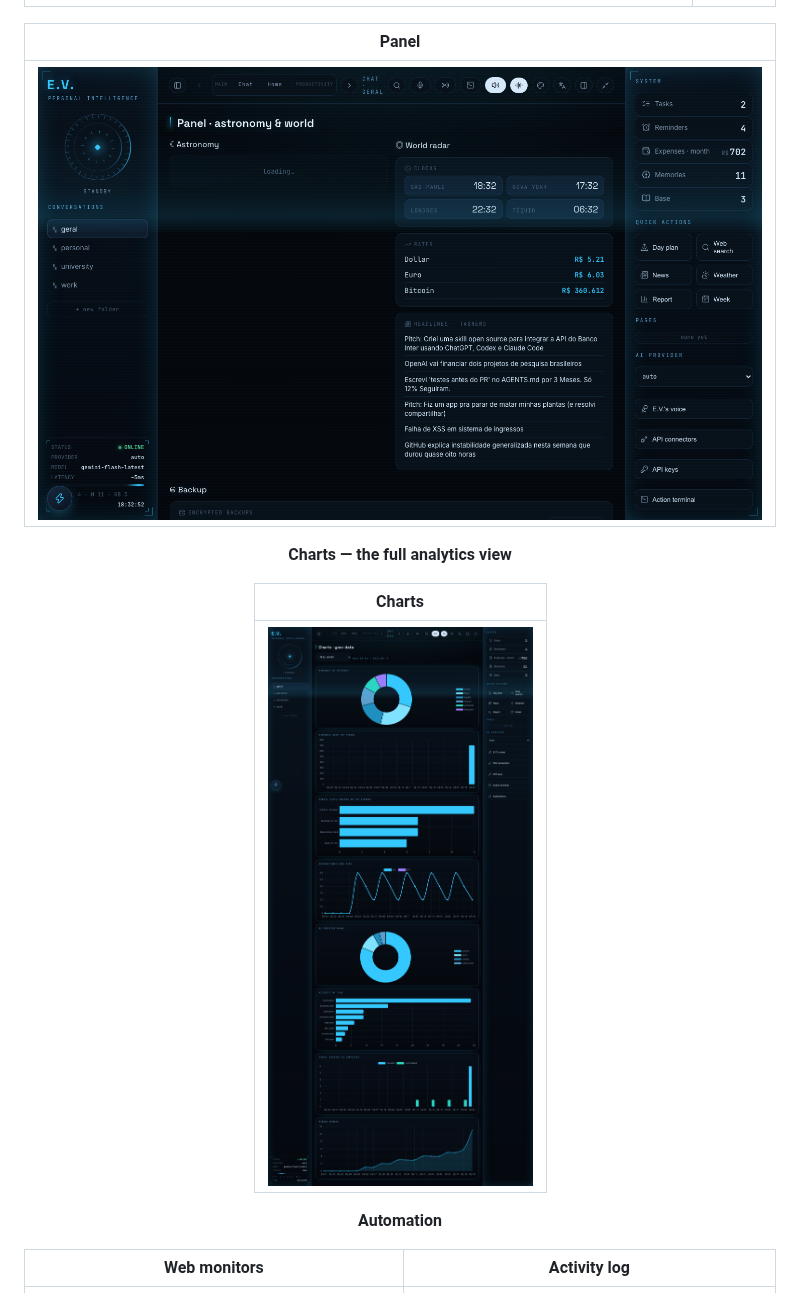
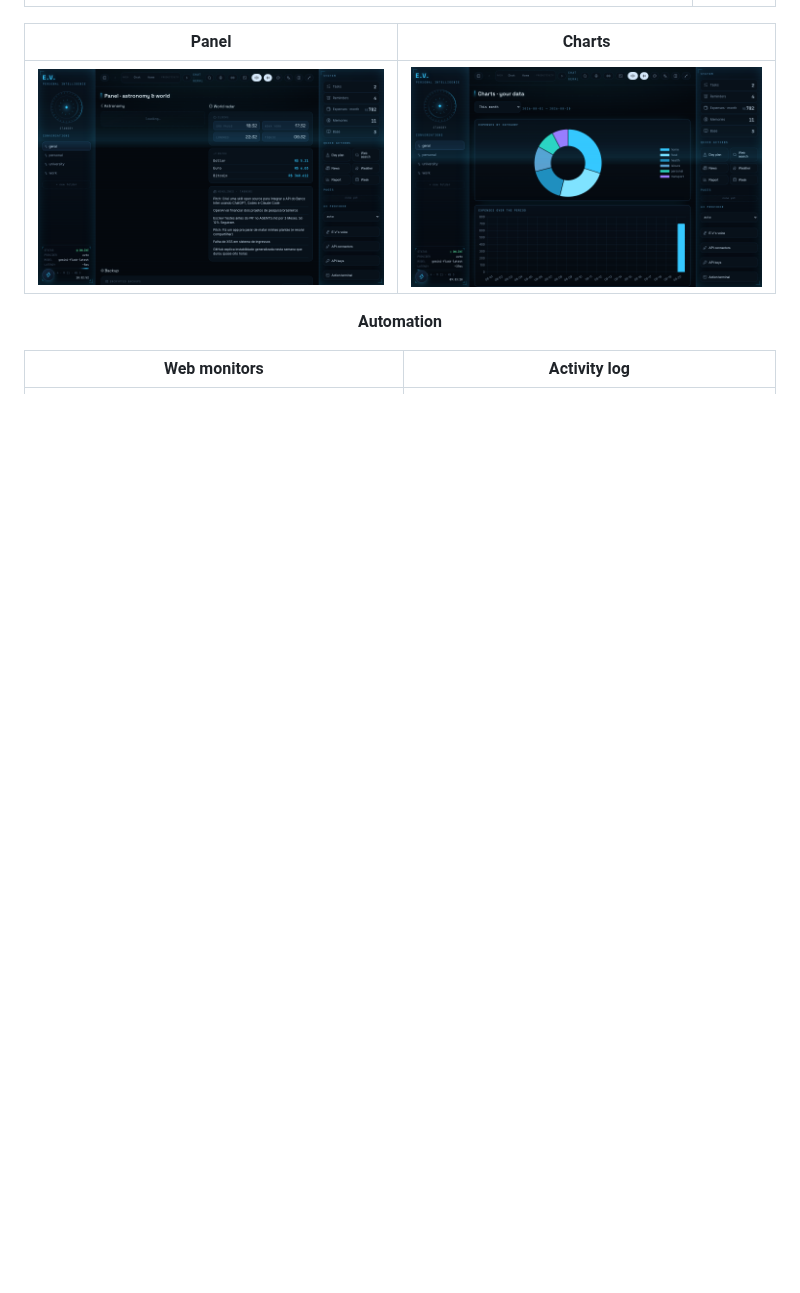
Before and after one commit to Ryanditko/E.V, a Markdown page: README.md, the part around the change. GitHub-like rendering; pictures changed too: docs/screenshots/graf.png; blank space fills up the shorter version.

```diff
--- a/README.md
+++ b/README.md
@@ -104,15 +104,9 @@ so you can see everything she actually does, not just the highlights.
 |---|---|
 | ![Weather](docs/screenshots/clima.png) | ![Music](docs/screenshots/musica.png) |
 
-| Panel |
-|---|
-| ![Panel](docs/screenshots/painel.png) |
-
-**Charts — the full analytics view**
-
-| Charts |
-|---|
-| ![Charts](docs/screenshots/graf.png) |
+| Panel | Charts |
+|---|---|
+| ![Panel](docs/screenshots/painel.png) | ![Charts](docs/screenshots/graf.png) |
 
 **Automation**
 
```
Also changed, not shown: 1 other file.
